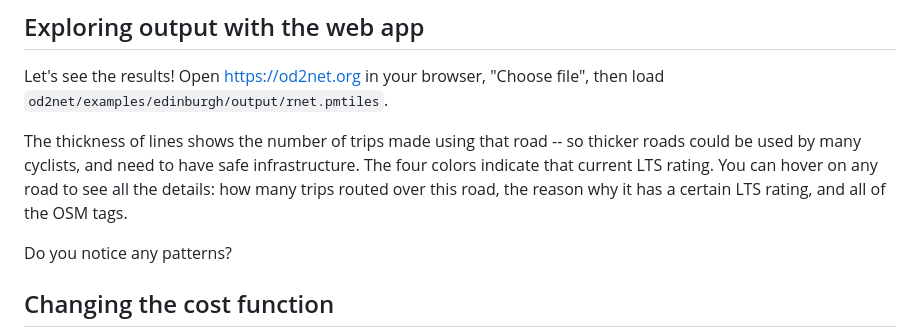
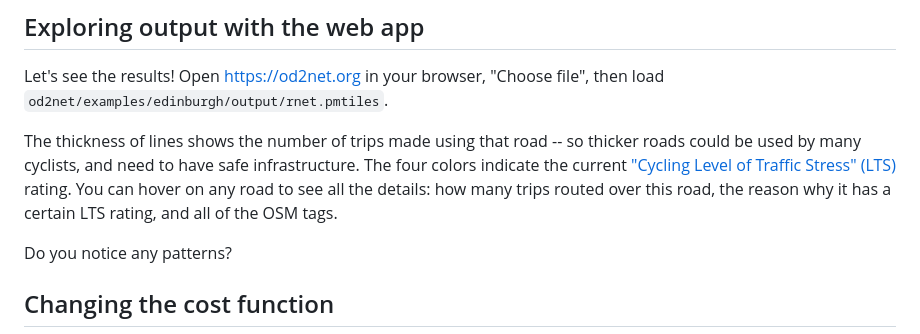
Before and after one commit to Urban-Analytics-Technology-Platform/od2net, a Markdown page: docs/tutorial_examples.md, the part around the change. Rendered like a GitHub page.

Commit message:
Introduce LTS in the tutorial

```diff
--- a/docs/tutorial_examples.md
+++ b/docs/tutorial_examples.md
@@ -67,7 +67,7 @@ app.
 Let's see the results! Open <https://od2net.org> in your browser, "Choose
 file", then load `od2net/examples/edinburgh/output/rnet.pmtiles`.
 
-The thickness of lines shows the number of trips made using that road -- so thicker roads could be used by many cyclists, and need to have safe infrastructure. The four colors indicate that current LTS rating. You can hover on any road to see all the details: how many trips routed over this road, the reason why it has a certain LTS rating, and all of the OSM tags.
+The thickness of lines shows the number of trips made using that road -- so thicker roads could be used by many cyclists, and need to have safe infrastructure. The four colors indicate the current ["Cycling Level of Traffic Stress" (LTS)](https://maps.bikeottawa.ca/lts/) rating. You can hover on any road to see all the details: how many trips routed over this road, the reason why it has a certain LTS rating, and all of the OSM tags.
 
 Do you notice any patterns?
 
```
